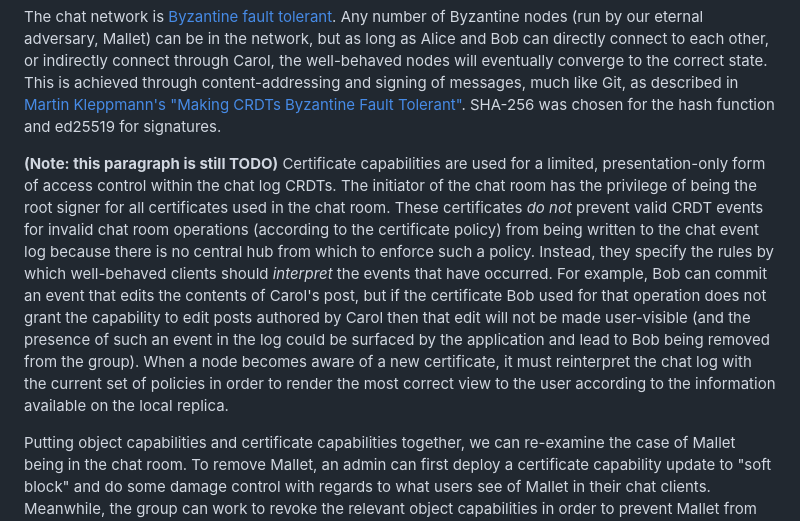
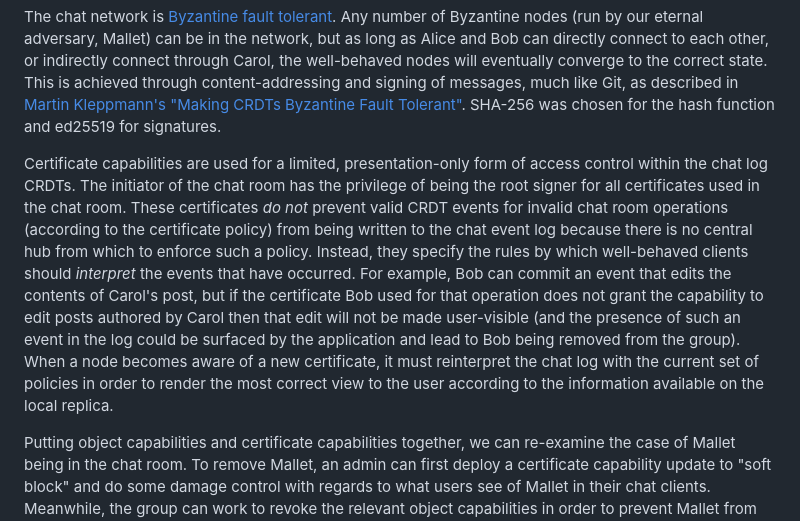
Before and after one commit to bmorphism/gay-chat, a Markdown page: README.md, the part around the change. GitHub-like rendering.

```diff
--- a/README.md
+++ b/README.md
@@ -69,24 +69,24 @@ described in [Martin Kleppmann's "Making CRDTs Byzantine Fault
 Tolerant"](https://dl.acm.org/doi/10.1145/3517209.3524042).  SHA-256
 was chosen for the hash function and ed25519 for signatures.
 
-**(Note: this paragraph is still TODO)** Certificate capabilities are
-used for a limited, presentation-only form of access control within
-the chat log CRDTs.  The initiator of the chat room has the privilege
-of being the root signer for all certificates used in the chat room.
-These certificates *do not* prevent valid CRDT events for invalid chat
-room operations (according to the certificate policy) from being
-written to the chat event log because there is no central hub from
-which to enforce such a policy.  Instead, they specify the rules by
-which well-behaved clients should *interpret* the events that have
-occurred.  For example, Bob can commit an event that edits the
-contents of Carol's post, but if the certificate Bob used for that
-operation does not grant the capability to edit posts authored by
-Carol then that edit will not be made user-visible (and the presence
-of such an event in the log could be surfaced by the application and
-lead to Bob being removed from the group).  When a node becomes aware
-of a new certificate, it must reinterpret the chat log with the
-current set of policies in order to render the most correct view to
-the user according to the information available on the local replica.
+Certificate capabilities are used for a limited, presentation-only
+form of access control within the chat log CRDTs.  The initiator of
+the chat room has the privilege of being the root signer for all
+certificates used in the chat room.  These certificates *do not*
+prevent valid CRDT events for invalid chat room operations (according
+to the certificate policy) from being written to the chat event log
+because there is no central hub from which to enforce such a policy.
+Instead, they specify the rules by which well-behaved clients should
+*interpret* the events that have occurred.  For example, Bob can
+commit an event that edits the contents of Carol's post, but if the
+certificate Bob used for that operation does not grant the capability
+to edit posts authored by Carol then that edit will not be made
+user-visible (and the presence of such an event in the log could be
+surfaced by the application and lead to Bob being removed from the
+group).  When a node becomes aware of a new certificate, it must
+reinterpret the chat log with the current set of policies in order to
+render the most correct view to the user according to the information
+available on the local replica.
 
 Putting object capabilities and certificate capabilities together, we
 can re-examine the case of Mallet being in the chat room.  To remove
```
